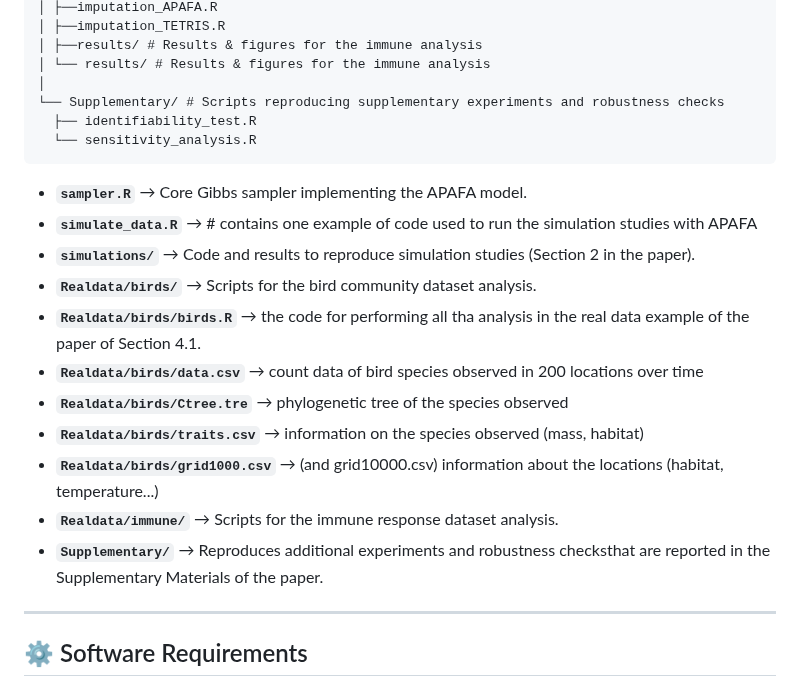
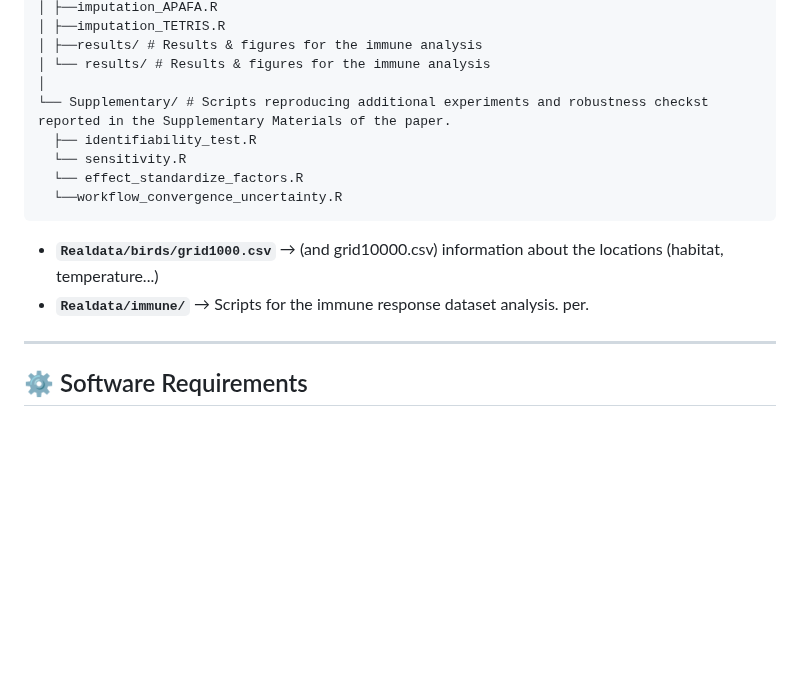
Before and after one commit to elenabortolato/APAFA, a Markdown page: README.md, the part around the change. Rendered like a GitHub page; blank space fills up the shorter version.

````diff
--- a/README.md
+++ b/README.md
@@ -37,23 +37,15 @@ APAFA/
 │ ├──results/ # Results & figures for the immune analysis
 │ └── results/ # Results & figures for the immune analysis
 │
-└── Supplementary/ # Scripts reproducing supplementary experiments and robustness checks
+└── Supplementary/ # Scripts reproducing additional experiments and robustness checkst reported in the Supplementary Materials of the paper.
   ├── identifiability_test.R
-  └── sensitivity_analysis.R
+  └── sensitivity.R
+  └── effect_standardize_factors.R
+  └──workflow_convergence_uncertainty.R
 ```
 
-
-- **`sampler.R`** → Core Gibbs sampler implementing the APAFA model.
-- **`simulate_data.R`** →  # contains one example of code used to run the simulation studies with APAFA
-- **`simulations/`** → Code and results to reproduce simulation studies (Section 2 in the paper).
-- **`Realdata/birds/`** → Scripts for the bird community dataset analysis.
-- **`Realdata/birds/birds.R`** → the code for performing all tha analysis in the  real data example of the paper of Section 4.1.
-- **`Realdata/birds/data.csv`** →  count data of bird species observed in 200 locations over time
-- **`Realdata/birds/Ctree.tre`** → phylogenetic tree of the species observed
-- **`Realdata/birds/traits.csv`** → information on the species observed (mass, habitat)
 - **`Realdata/birds/grid1000.csv`** → (and grid10000.csv) information about the locations (habitat, temperature...)
-- **`Realdata/immune/`** → Scripts for the immune response dataset analysis.
-- **`Supplementary/`** → Reproduces additional experiments and robustness checksthat are reported in the Supplementary Materials of the paper.
+- **`Realdata/immune/`** → Scripts for the immune response dataset analysis.  per.
 
 ---
 
````
